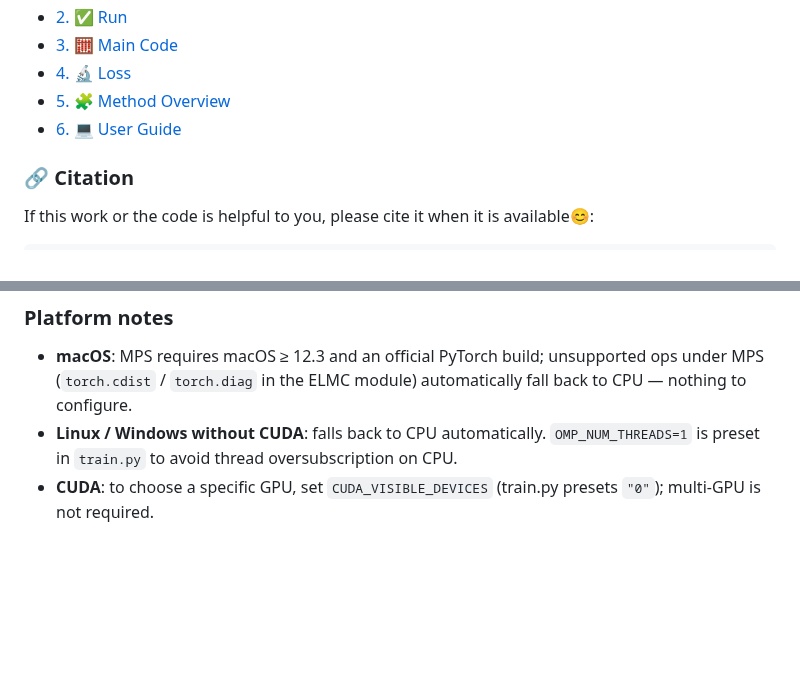
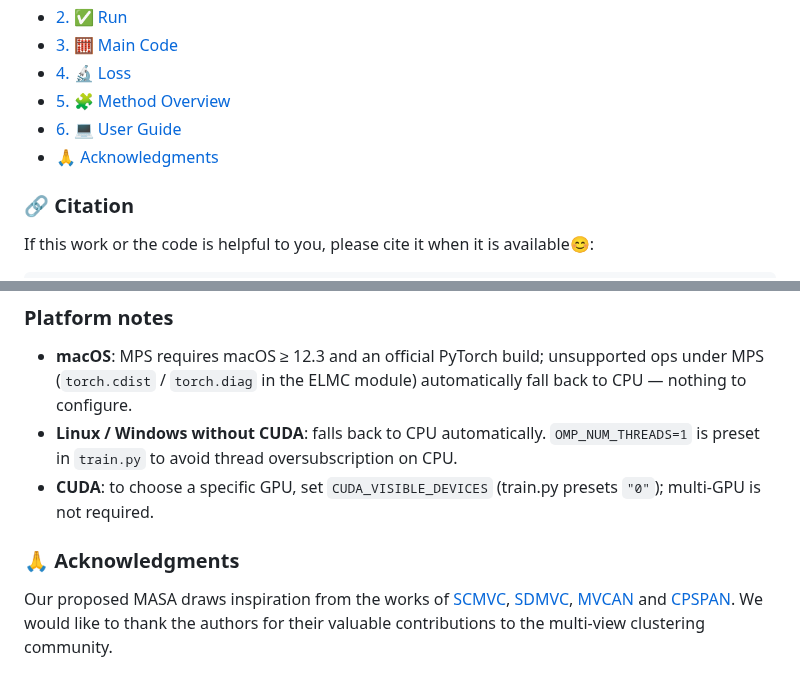
Before and after one commit to cleste-pome/MASA, a Markdown page: README.md, 2 parts joined by grey strips. Rendered like a GitHub page; blank space fills up the shorter version.

Commit message:
Add Acknowledgments section thanking four comparison methods

```diff
--- a/README.md
+++ b/README.md
@@ -41,6 +41,7 @@ The flowchart of our proposed MASA framework. Adaptive View-specific Encoding (A
 - [4. 🔬 Loss](#4-loss)
 - [5. 🧩 Method Overview](#5--method-overview)
 - [6. 💻 User Guide](#6--user-guide-windows--linux--macos)
+- [🙏 Acknowledgments](#-acknowledgments)
 
 ### 🔗 Citation
 If this work or the code is helpful to you, please cite it when it is available😊:
@@ -245,3 +246,7 @@ MASA_DEVICE=cpu  python train.py    # force CPU
 - **macOS**: MPS requires macOS ≥ 12.3 and an official PyTorch build; unsupported ops under MPS (`torch.cdist` / `torch.diag` in the ELMC module) automatically fall back to CPU — nothing to configure.
 - **Linux / Windows without CUDA**: falls back to CPU automatically. `OMP_NUM_THREADS=1` is preset in `train.py` to avoid thread oversubscription on CPU.
 - **CUDA**: to choose a specific GPU, set `CUDA_VISIBLE_DEVICES` (train.py presets `"0"`); multi-GPU is not required.
+
+### 🙏 Acknowledgments
+
+Our proposed MASA draws inspiration from the works of [SCMVC](https://github.com/SongwuJob/SCMVC), [SDMVC](https://github.com/SubmissionsIn/SDMVC), [MVCAN](https://github.com/SubmissionsIn/MVCAN) and [CPSPAN](https://github.com/jinjiaqi1998/CPSPAN). We would like to thank the authors for their valuable contributions to the multi-view clustering community.
```
